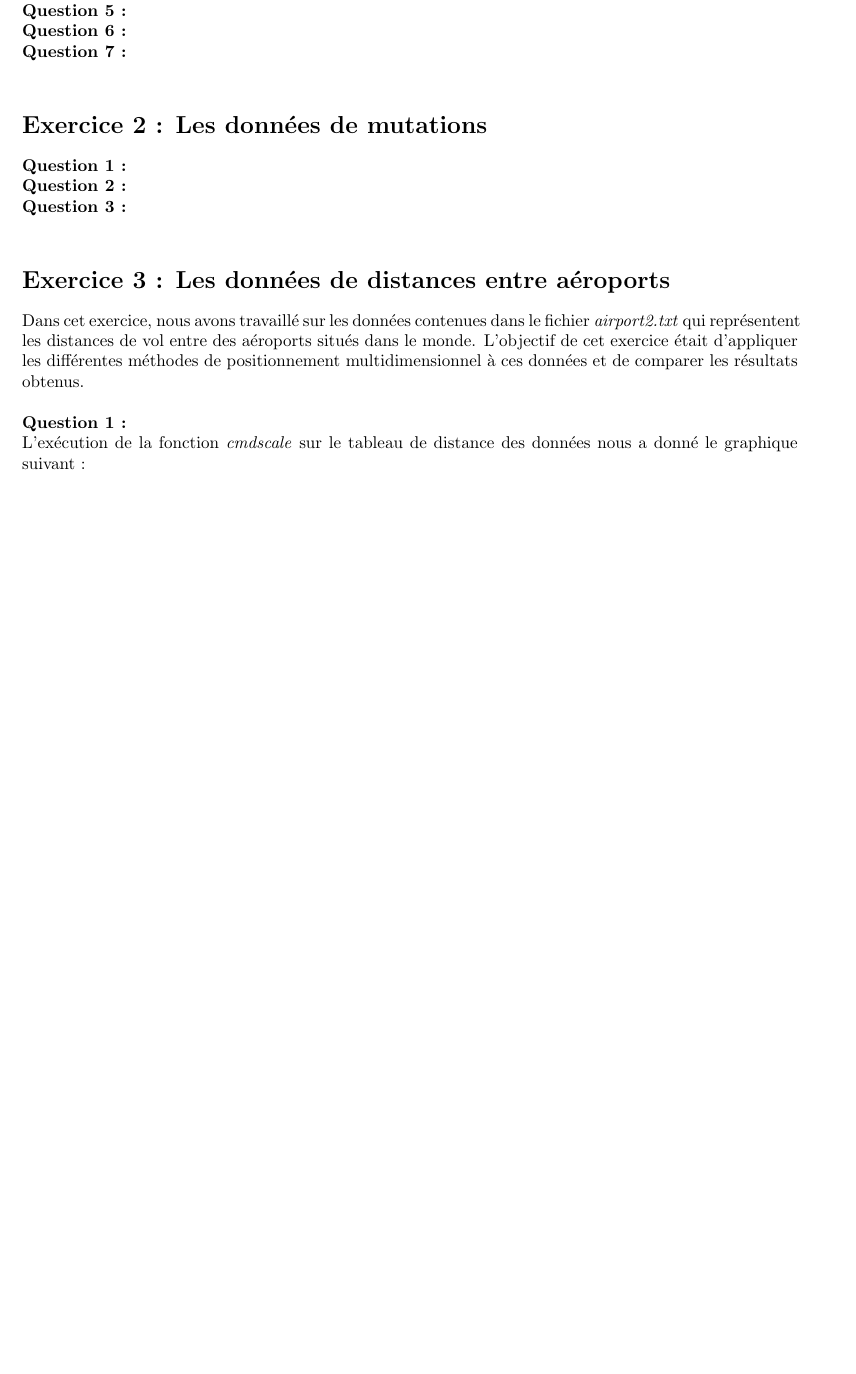
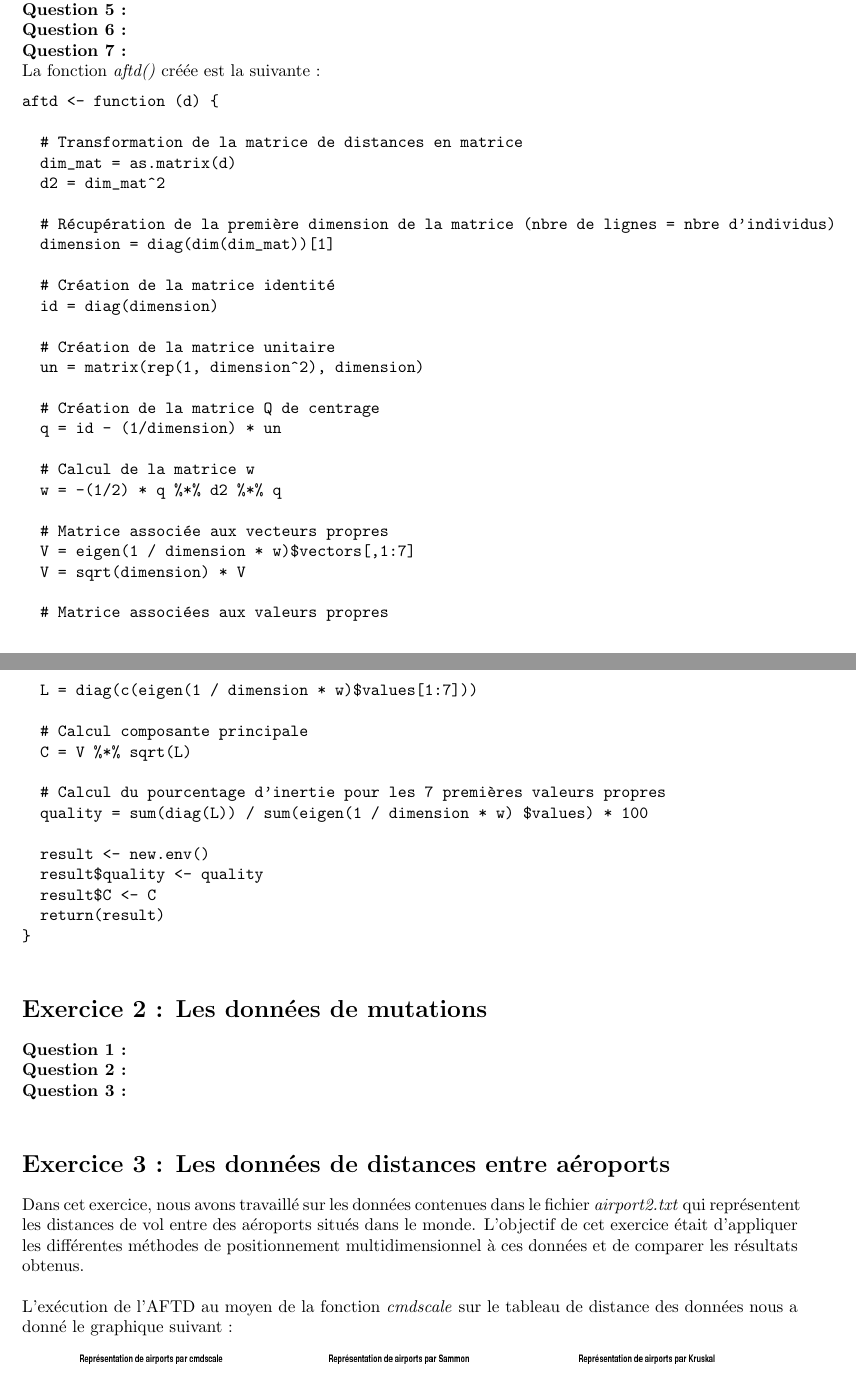
Before and after one commit to ahars/sy19, a LaTeX document (sy19_tp01/sy19_tp01_rapport.tex): part of page 2 of 3 before the commit and two parts of pages 2 and 3 of 4 after it, the two joined at a grey line, cut so that both start at the same text, the shorter picture padded with empty space. Compiled offline with pdfLaTeX.

Commit message:
taf rapport

```diff
--- a/sy19_tp01/sy19_tp01_rapport.tex
+++ b/sy19_tp01/sy19_tp01_rapport.tex
@@ -117,6 +119,50 @@ La matrice diagonale des valeurs propres et obtenue\\
 \textbf{Question 6 :}\\
 % QUESTION 7
 \textbf{Question 7 :}\\
+La fonction \textit{aftd()} créée est la suivante :
+\begin{verbatim}
+aftd <- function (d) {
+
+  # Transformation de la matrice de distances en matrice
+  dim_mat = as.matrix(d)
+  d2 = dim_mat^2
+
+  # Récupération de la première dimension de la matrice (nbre de lignes = nbre d'individus)
+  dimension = diag(dim(dim_mat))[1]
+
+  # Création de la matrice identité
+  id = diag(dimension)
+
+  # Création de la matrice unitaire
+  un = matrix(rep(1, dimension^2), dimension)
+
+  # Création de la matrice Q de centrage
+  q = id - (1/dimension) * un
+
+  # Calcul de la matrice w
+  w = -(1/2) * q %*% d2 %*% q
+
+  # Matrice associée aux vecteurs propres
+  V = eigen(1 / dimension * w)$vectors[,1:7]
+  V = sqrt(dimension) * V
+
+  # Matrice associées aux valeurs propres
+  L = diag(c(eigen(1 / dimension * w)$values[1:7]))
+
+  # Calcul composante principale
+  C = V %*% sqrt(L)
+
+  # Calcul du pourcentage d'inertie pour les 7 premières valeurs propres
+  quality = sum(diag(L)) / sum(eigen(1 / dimension * w) $values) * 100
+
+  result <- new.env()
+  result$quality <- quality
+  result$C <- C
+  return(result)
+}
+
+\end{verbatim}
+
 
 \section*{Exercice 2 : Les données de mutations}
 % QUESTION 1
@@ -130,7 +176,9 @@ La matrice diagonale des valeurs propres et obtenue\\
 Dans cet exercice, nous avons travaillé sur les données contenues dans le fichier \textit{airport2.txt} qui représentent les distances de vol
 entre des aéroports situés dans le monde. L'objectif de cet exercice était d'appliquer les différentes méthodes
 de positionnement multidimensionnel à ces données et de comparer les résultats obtenus.\\ \\
+L'exécution de l'AFTD au moyen de la fonction \textit{cmdscale} sur le tableau de distance des données nous a donné le graphique suivant :\\
+\includegraphics[height = 7cm, width = 5cm]{plots/plot_airports_cmdscale.png}
+\includegraphics[height = 7cm, width = 5cm]{plots/plot_airports_sammon.png}
+\includegraphics[height = 7cm, width = 5cm]{plots/plot_airports_kruskal.png}\\ \\
 % QUESTION 1
 \textbf{Question 1 :}\\
-L'exécution de la fonction \textit{cmdscale} sur le tableau de distance des données nous a donné le graphique suivant :\\
-\includegraphics[height = 8cm, width = 8cm]{plots/plot_airports_cmdscale.png}\\ \\
```
Also changed, not shown: sy19_tp01/sy19_tp01_rapport.pdf, sy19_tp01/sy19_tp01_rapport.tex (40 more changed lines), 3 other files.
